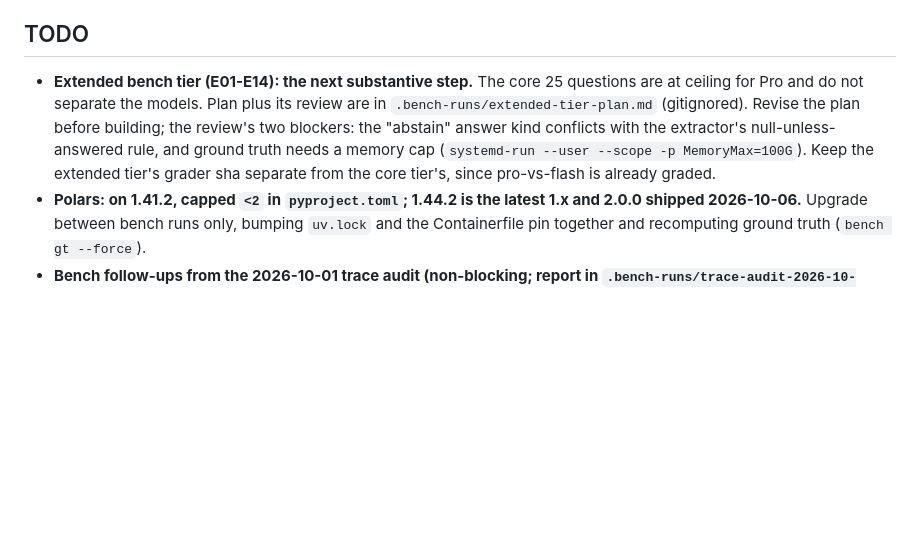
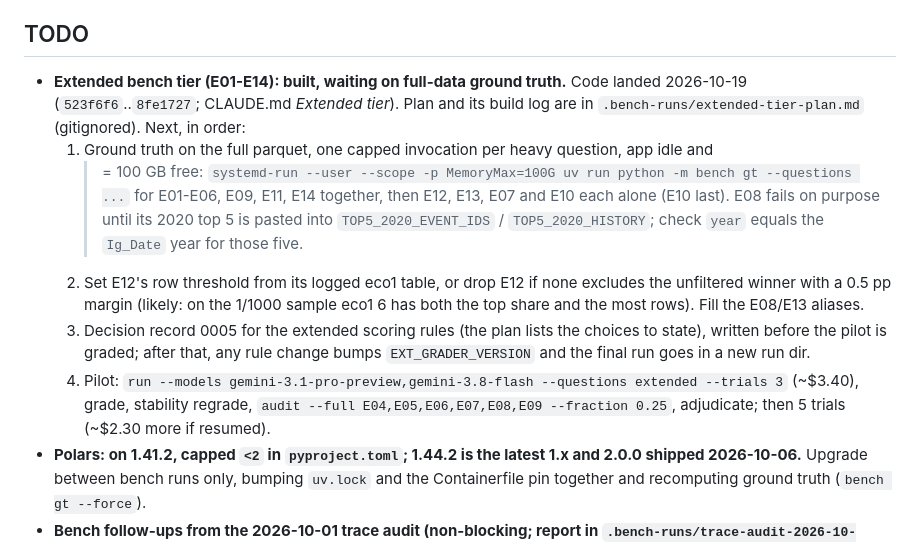
Before and after one commit to fbunt/kindling, a Markdown page: PROGRESS.md, the part around the change. GitHub-like rendering; blank space fills up the shorter version.

Commit message:
PROGRESS: extended tier built; ground truth, E12/E08 fill-in, decision 0005 and the pilot remain

```diff
--- a/PROGRESS.md
+++ b/PROGRESS.md
@@ -19,12 +19,23 @@ _Updated: 2026-10-19._
 
 ## TODO
 
-- **Extended bench tier (E01-E14): the next substantive step.** The core 25 questions are at
-  ceiling for Pro and do not separate the models. Plan plus its review are in
-  `.bench-runs/extended-tier-plan.md` (gitignored). Revise the plan before building; the review's
-  two blockers: the "abstain" answer kind conflicts with the extractor's null-unless-answered rule,
-  and ground truth needs a memory cap (`systemd-run --user --scope -p MemoryMax=100G`). Keep the
-  extended tier's grader sha separate from the core tier's, since pro-vs-flash is already graded.
+- **Extended bench tier (E01-E14): built, waiting on full-data ground truth.** Code landed
+  2026-10-19 (`523f6f6`..`8fe1727`; CLAUDE.md *Extended tier*). Plan and its build log are in
+  `.bench-runs/extended-tier-plan.md` (gitignored). Next, in order:
+  1. Ground truth on the full parquet, one capped invocation per heavy question, app idle and
+     >= 100 GB free: `systemd-run --user --scope -p MemoryMax=100G uv run python -m bench gt
+     --questions ...` for E01-E06, E09, E11, E14 together, then E12, E13, E07 and E10 each alone
+     (E10 last). E08 fails on purpose until its 2020 top 5 is pasted into `TOP5_2020_EVENT_IDS` /
+     `TOP5_2020_HISTORY`; check `year` equals the `Ig_Date` year for those five.
+  2. Set E12's row threshold from its logged eco1 table, or drop E12 if none excludes the
+     unfiltered winner with a 0.5 pp margin (likely: on the 1/1000 sample eco1 6 has both the top
+     share and the most rows). Fill the E08/E13 aliases.
+  3. Decision record 0005 for the extended scoring rules (the plan lists the choices to state),
+     written before the pilot is graded; after that, any rule change bumps `EXT_GRADER_VERSION`
+     and the final run goes in a new run dir.
+  4. Pilot: `run --models gemini-3.1-pro-preview,gemini-3.8-flash --questions extended --trials 3`
+     (~$3.40), grade, stability regrade, `audit --full E04,E05,E06,E07,E08,E09 --fraction 0.25`,
+     adjudicate; then 5 trials (~$2.30 more if resumed).
 - **Polars: on 1.41.2, capped `<2` in `pyproject.toml`; 1.44.2 is the latest 1.x and 2.0.0 shipped
   2026-10-06.** Upgrade between bench runs only, bumping `uv.lock` and the Containerfile pin together
   and recomputing ground truth (`bench gt --force`).
```
